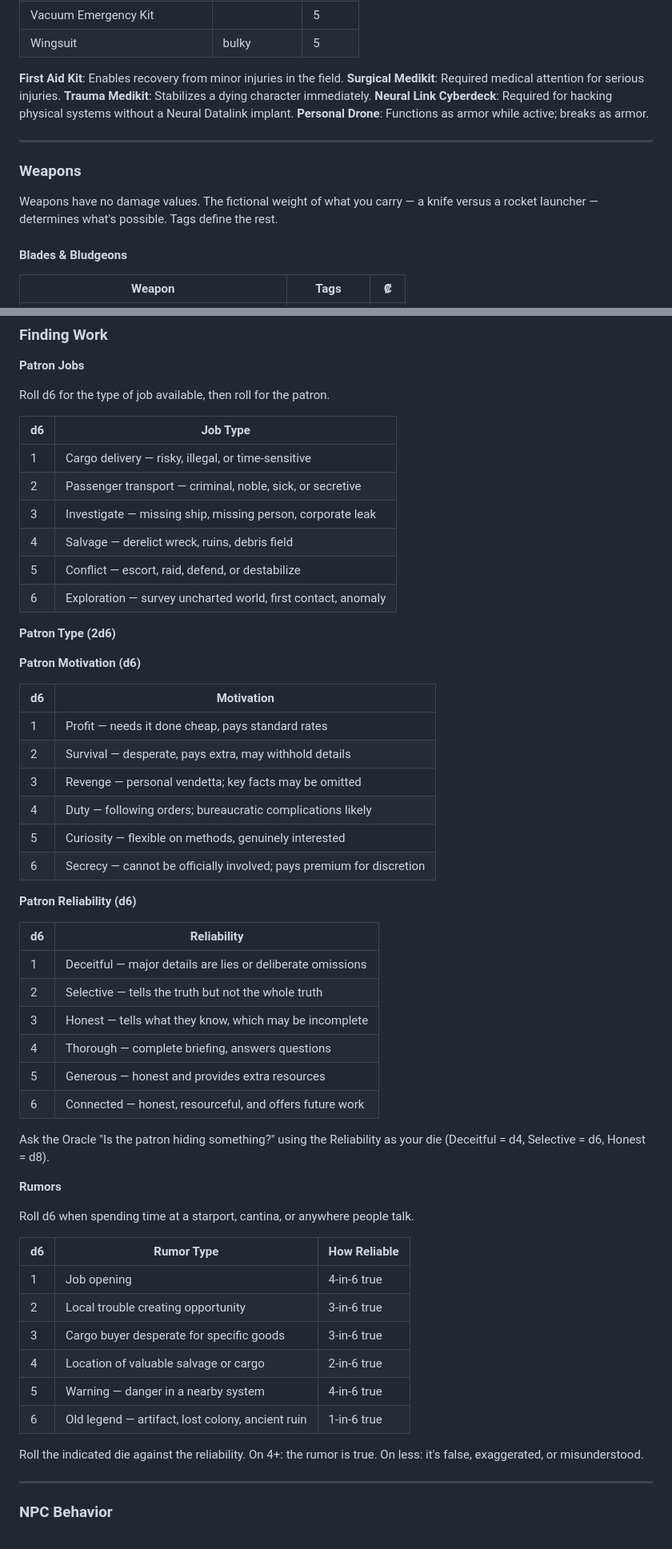
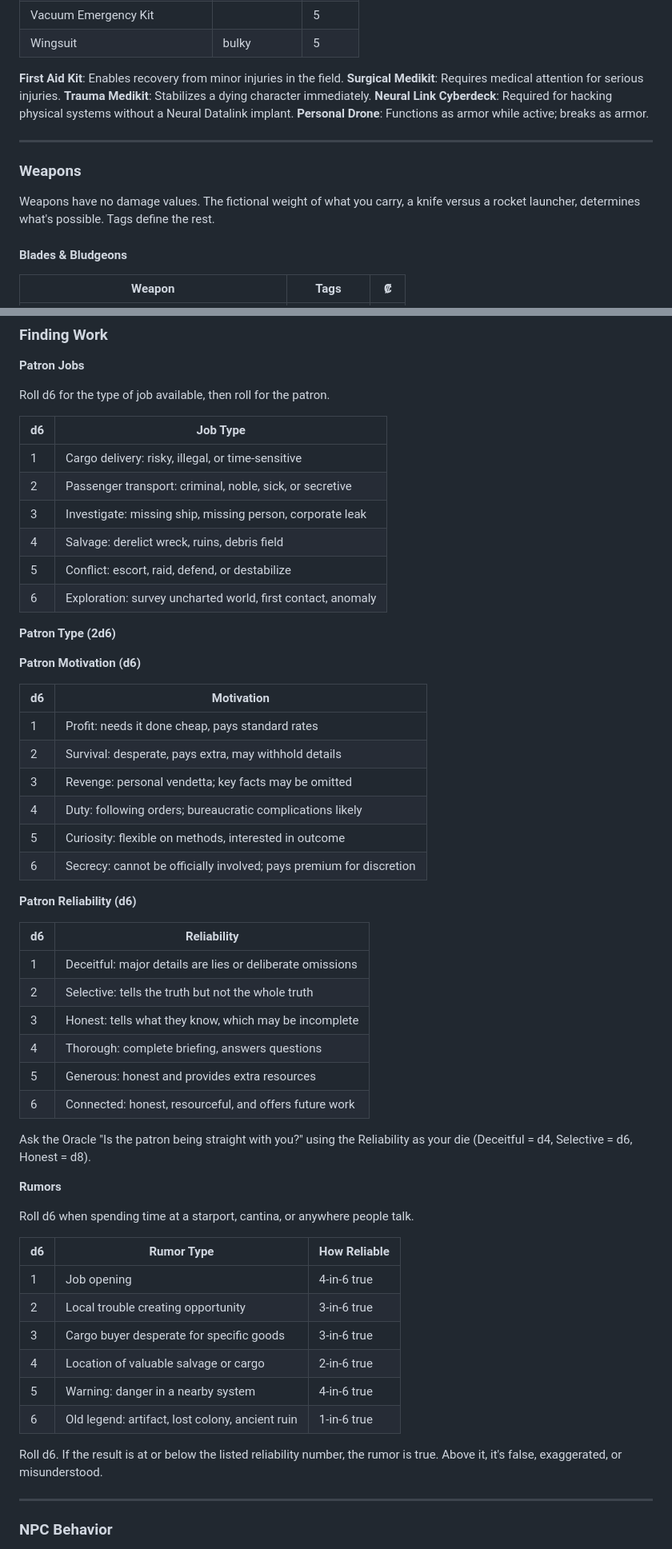
Before and after one commit to zeruhur/the_five_galaxies, a Markdown page: 74xx_oddspace.md, 2 parts joined by grey strips. Shown at 80% size. GitHub-like rendering.

```diff
--- a/74xx_oddspace.md
+++ b/74xx_oddspace.md
@@ -568,7 +568,7 @@ All prices are in standard credits (₡). The economic loop — upkeep, fuel, de
 | Wingsuit | bulky | 5 |
 
 **First Aid Kit**: Enables recovery from minor injuries in the field.
-**Surgical Medikit**: Required medical attention for serious injuries.
+**Surgical Medikit**: Requires medical attention for serious injuries.
 **Trauma Medikit**: Stabilizes a dying character immediately.
 **Neural Link Cyberdeck**: Required for hacking physical systems without a Neural Datalink implant.
 **Personal Drone**: Functions as armor while active; breaks as armor.
@@ -577,7 +577,7 @@ All prices are in standard credits (₡). The economic loop — upkeep, fuel, de
 
 ### Weapons
 
-Weapons have no damage values. The fictional weight of what you carry — a knife versus a rocket launcher — determines what's possible. Tags define the rest.
+Weapons have no damage values. The fictional weight of what you carry, a knife versus a rocket launcher, determines what's possible. Tags define the rest.
 
 #### Blades & Bludgeons
 
@@ -1366,12 +1366,12 @@ Roll d6 for the type of job available, then roll for the patron.
 
 | d6 | Job Type |
 |----|----------|
-| 1 | Cargo delivery — risky, illegal, or time-sensitive |
-| 2 | Passenger transport — criminal, noble, sick, or secretive |
-| 3 | Investigate — missing ship, missing person, corporate leak |
-| 4 | Salvage — derelict wreck, ruins, debris field |
-| 5 | Conflict — escort, raid, defend, or destabilize |
-| 6 | Exploration — survey uncharted world, first contact, anomaly |
+| 1 | Cargo delivery: risky, illegal, or time-sensitive |
+| 2 | Passenger transport: criminal, noble, sick, or secretive |
+| 3 | Investigate: missing ship, missing person, corporate leak |
+| 4 | Salvage: derelict wreck, ruins, debris field |
+| 5 | Conflict: escort, raid, defend, or destabilize |
+| 6 | Exploration: survey uncharted world, first contact, anomaly |
 
 **Patron Type (2d6)**
 
@@ -1379,25 +1379,25 @@ Roll d6 for the type of job available, then roll for the patron.
 
 | d6 | Motivation |
 |----|-----------|
-| 1 | Profit — needs it done cheap, pays standard rates |
-| 2 | Survival — desperate, pays extra, may withhold details |
-| 3 | Revenge — personal vendetta; key facts may be omitted |
-| 4 | Duty — following orders; bureaucratic complications likely |
-| 5 | Curiosity — flexible on methods, genuinely interested |
-| 6 | Secrecy — cannot be officially involved; pays premium for discretion |
+| 1 | Profit: needs it done cheap, pays standard rates |
+| 2 | Survival: desperate, pays extra, may withhold details |
+| 3 | Revenge: personal vendetta; key facts may be omitted |
+| 4 | Duty: following orders; bureaucratic complications likely |
+| 5 | Curiosity: flexible on methods, interested in outcome |
+| 6 | Secrecy: cannot be officially involved; pays premium for discretion |
 
 **Patron Reliability (d6)**
 
 | d6 | Reliability |
 |----|------------|
-| 1 | Deceitful — major details are lies or deliberate omissions |
-| 2 | Selective — tells the truth but not the whole truth |
-| 3 | Honest — tells what they know, which may be incomplete |
-| 4 | Thorough — complete briefing, answers questions |
-| 5 | Generous — honest and provides extra resources |
-| 6 | Connected — honest, resourceful, and offers future work |
-
-Ask the Oracle "Is the patron hiding something?" using the Reliability as your die (Deceitful = d4, Selective = d6, Honest = d8).
+| 1 | Deceitful: major details are lies or deliberate omissions |
+| 2 | Selective: tells the truth but not the whole truth |
+| 3 | Honest: tells what they know, which may be incomplete |
+| 4 | Thorough: complete briefing, answers questions |
+| 5 | Generous: honest and provides extra resources |
+| 6 | Connected: honest, resourceful, and offers future work |
+
+Ask the Oracle "Is the patron being straight with you?" using the Reliability as your die (Deceitful = d4, Selective = d6, Honest = d8).
 
 **Rumors**
 
@@ -1409,10 +1409,10 @@ Roll d6 when spending time at a starport, cantina, or anywhere people talk.
 | 2 | Local trouble creating opportunity | 3-in-6 true |
 | 3 | Cargo buyer desperate for specific goods | 3-in-6 true |
 | 4 | Location of valuable salvage or cargo | 2-in-6 true |
-| 5 | Warning — danger in a nearby system | 4-in-6 true |
-| 6 | Old legend — artifact, lost colony, ancient ruin | 1-in-6 true |
-
-Roll the indicated die against the reliability. On 4+: the rumor is true. On less: it's false, exaggerated, or misunderstood.
+| 5 | Warning: danger in a nearby system | 4-in-6 true |
+| 6 | Old legend: artifact, lost colony, ancient ruin | 1-in-6 true |
+
+Roll d6. If the result is at or below the listed reliability number, the rumor is true. Above it, it's false, exaggerated, or misunderstood.
 
 ---
 
```
Also changed, not shown: other parts of 74xx_oddspace.md (+198 -198 lines).
